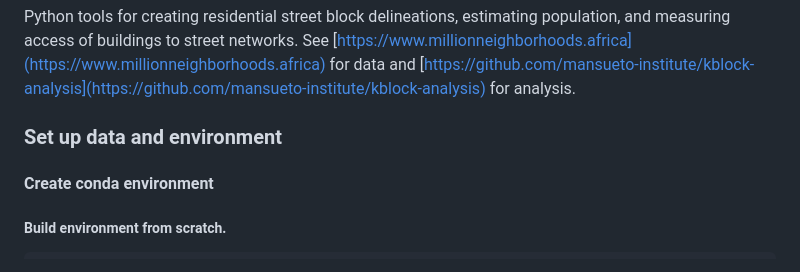
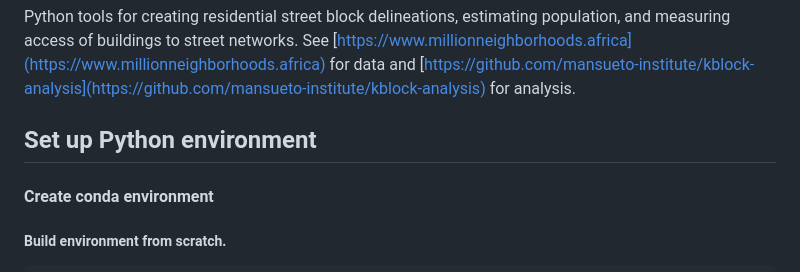
Before and after one commit to mansueto-institute/kblock, a Markdown page: README.md, the part around the change. Drawn GitHub-style.

```diff
--- a/README.md
+++ b/README.md
@@ -2,7 +2,7 @@
 ## kblock
 Python tools for creating residential street block delineations, estimating population, and measuring access of buildings to street networks. See [https://www.millionneighborhoods.africa](https://www.millionneighborhoods.africa) for data and [https://github.com/mansueto-institute/kblock-analysis](https://github.com/mansueto-institute/kblock-analysis) for analysis.
 
-### Set up data and environment
+## Set up Python environment
 
 #### Create conda environment
 ##### Build environment from scratch.
```
